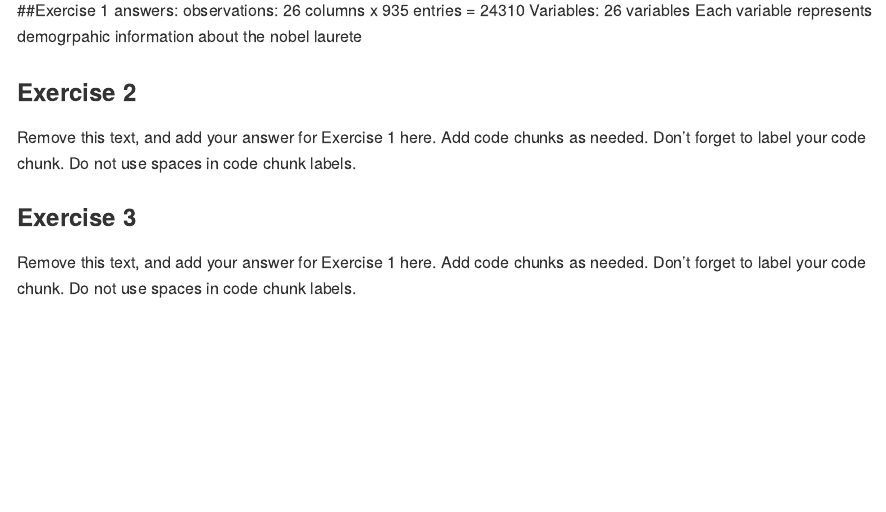
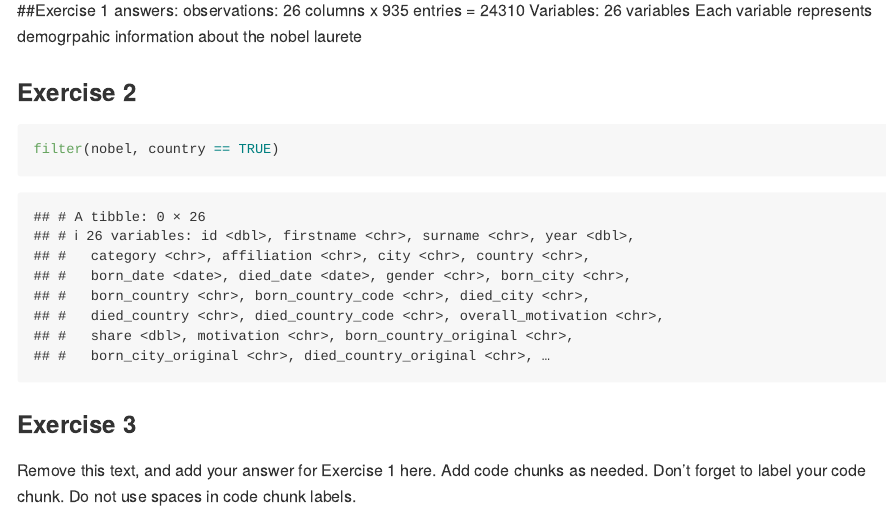
Before and after one commit to stephbossert/lab-03-nobel-laureates, an R Markdown document (lab-03.Rmd): the page in a window 1100 px wide, from 1500 px down. Rendered offline with R 4.5, knitr and Pandoc, with nearby package versions.

Commit message:
Answer to ex 2

````diff
--- a/lab-03.Rmd
+++ b/lab-03.Rmd
@@ -33,10 +33,9 @@ Each variable represents demogrpahic information about the nobel laurete
 
 ### Exercise 2
 
-Remove this text, and add your answer for Exercise 1 here.
-Add code chunks as needed.
-Don't forget to label your code chunk.
-Do not use spaces in code chunk labels.
+```{r}
+filter(nobel, country == TRUE)
+```
 
 ### Exercise 3
 
````
Also changed, not shown: lab-03.md.
